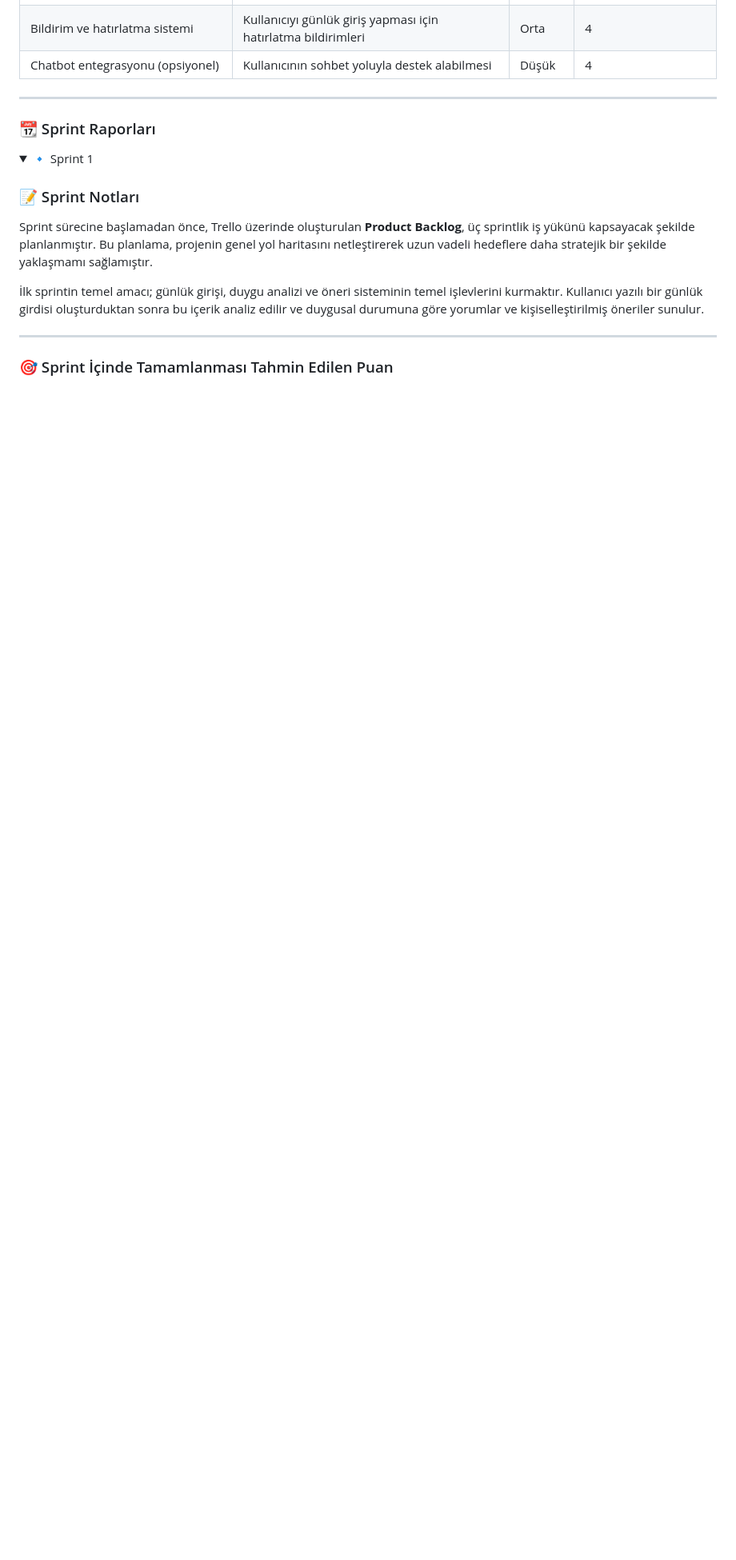
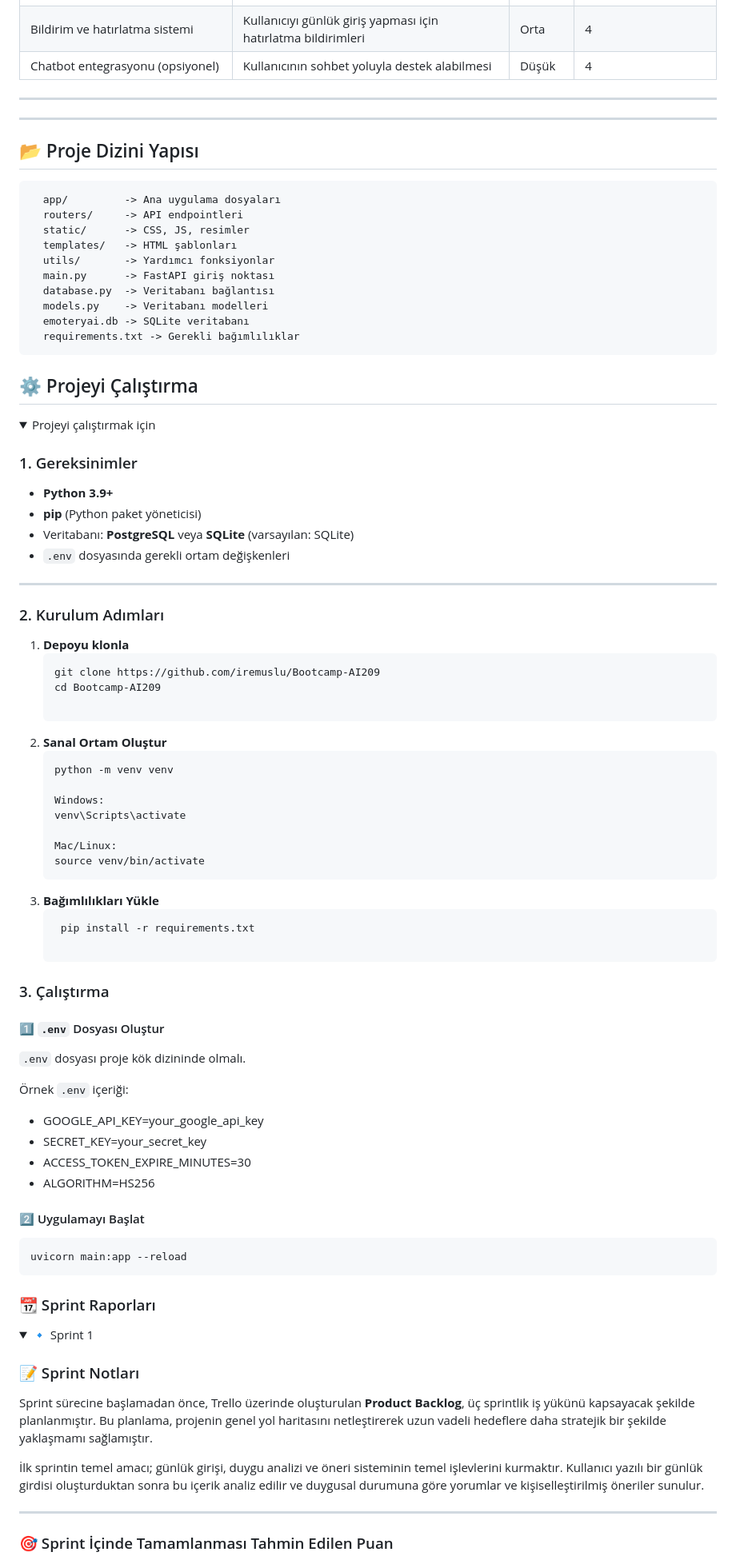
Before and after one commit to iremuslu/Bootcamp-AI209, a Markdown page: README.md, the part around the change. Shown: that part at 80% size. Rendered like a GitHub page; folded sections open; blank space fills up the shorter version.

````diff
--- a/README.md
+++ b/README.md
@@ -62,6 +62,74 @@ Emotery’nin güçlü hafıza sistemi sayesinde, kullanıcıların duygu duruml
 | Chatbot entegrasyonu (opsiyonel)                     | Kullanıcının sohbet yoluyla destek alabilmesi                   | Düşük   | 4                           |
 
 ---
+
+---
+
+
+## 📂 Proje Dizini Yapısı
+
+```plaintext
+  app/         -> Ana uygulama dosyaları
+  routers/     -> API endpointleri
+  static/      -> CSS, JS, resimler
+  templates/   -> HTML şablonları
+  utils/       -> Yardımcı fonksiyonlar
+  main.py      -> FastAPI giriş noktası
+  database.py  -> Veritabanı bağlantısı
+  models.py    -> Veritabanı modelleri
+  emoteryai.db -> SQLite veritabanı
+  requirements.txt -> Gerekli bağımlılıklar
+```
+
+## ⚙️ Projeyi Çalıştırma
+
+<details>
+<summary>Projeyi çalıştırmak için</summary>
+
+### 1. Gereksinimler
+  - **Python 3.9+**
+  - **pip** (Python paket yöneticisi)
+  - Veritabanı: **PostgreSQL** veya **SQLite** (varsayılan: SQLite)
+  -   `.env` dosyasında gerekli ortam değişkenleri
+
+---
+
+### 2. Kurulum Adımları
+1. **Depoyu klonla**
+   ```bash
+   git clone https://github.com/iremuslu/Bootcamp-AI209
+   cd Bootcamp-AI209
+
+2. **Sanal Ortam Oluştur**
+   ```bash
+   python -m venv venv
+
+   Windows:
+   venv\Scripts\activate
+
+   Mac/Linux:
+   source venv/bin/activate
+ 3. **Bağımlılıkları Yükle**
+    ```bash
+     pip install -r requirements.txt
+
+### 3. Çalıştırma
+#### 1️⃣ `.env` Dosyası Oluştur
+`.env` dosyası proje kök dizininde olmalı.
+
+Örnek `.env` içeriği:
+- GOOGLE_API_KEY=your_google_api_key
+- SECRET_KEY=your_secret_key
+- ACCESS_TOKEN_EXPIRE_MINUTES=30
+- ALGORITHM=HS256
+
+#### 2️⃣ Uygulamayı Başlat
+  ```bash
+  uvicorn main:app --reload
+ ```
+</details>
+
+
 
 ### 📆 Sprint Raporları
 <details>
````
